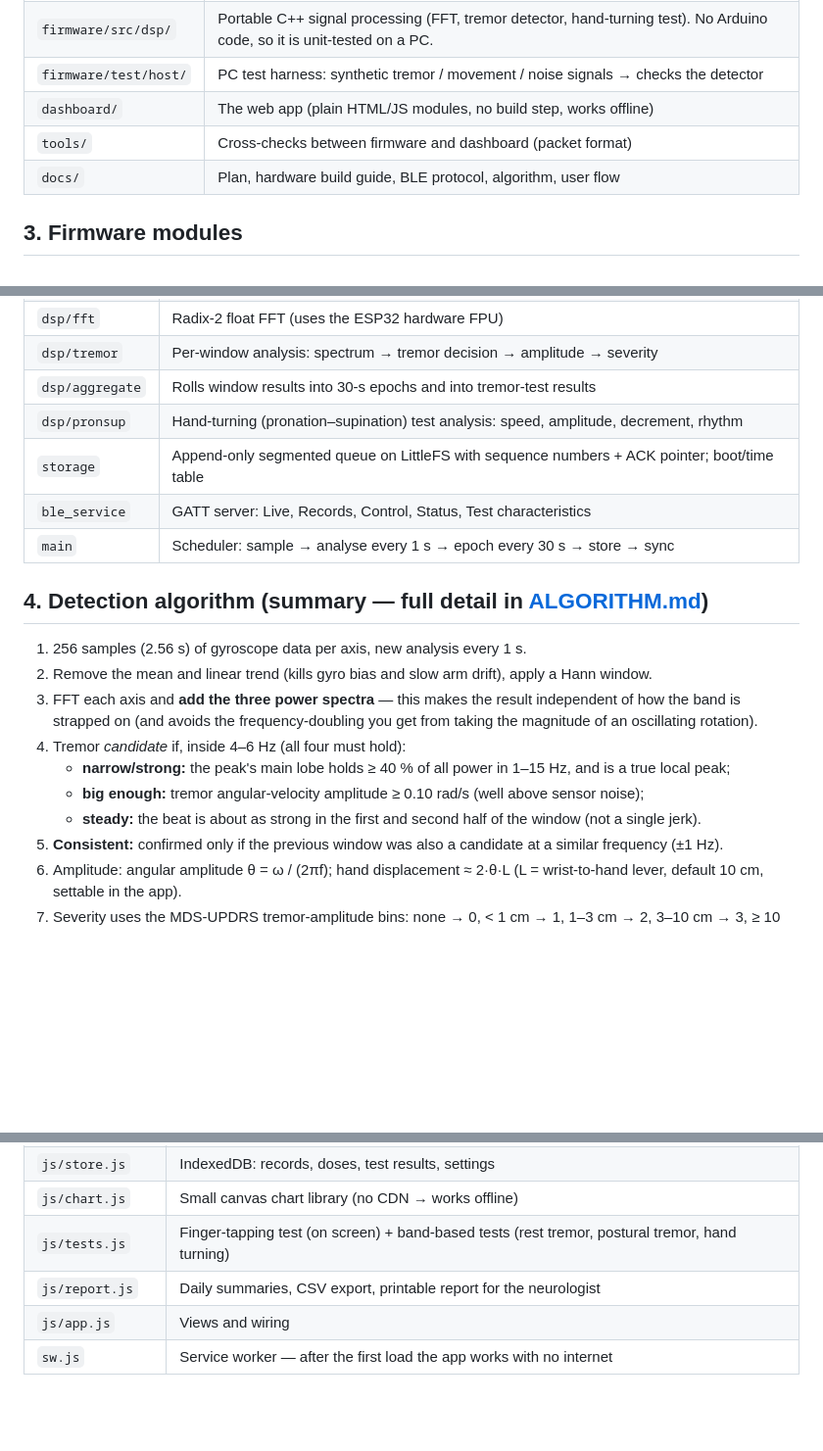
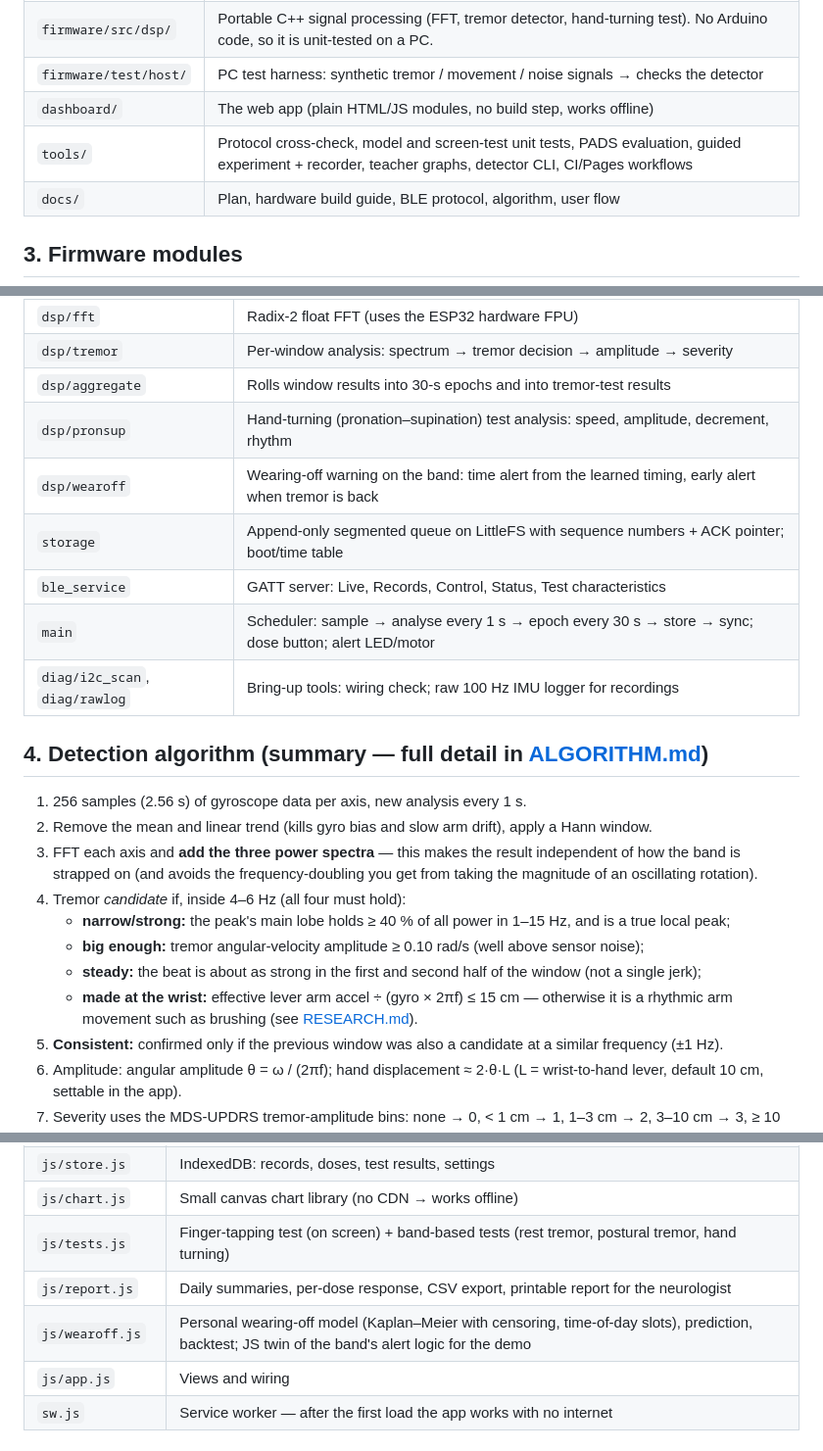
Before and after one commit to XArhaanshX/Tremor-Detection, a Markdown page: docs/ARCHITECTURE.md, 3 parts joined by grey strips. Shown at 98% size. Drawn GitHub-style; blank space fills up the shorter version.

Commit message:
Update architecture for lever-arm gate, wear-off modules and tools

```diff
--- a/docs/ARCHITECTURE.md
+++ b/docs/ARCHITECTURE.md
@@ -44,7 +44,7 @@ stores and runs the phone-based tapping test.
 | `firmware/src/dsp/` | Portable C++ signal processing (FFT, tremor detector, hand-turning test). No Arduino code, so it is unit-tested on a PC. |
 | `firmware/test/host/` | PC test harness: synthetic tremor / movement / noise signals → checks the detector |
 | `dashboard/` | The web app (plain HTML/JS modules, no build step, works offline) |
-| `tools/` | Cross-checks between firmware and dashboard (packet format) |
+| `tools/` | Protocol cross-check, model and screen-test unit tests, PADS evaluation, guided experiment + recorder, teacher graphs, detector CLI, CI/Pages workflows |
 | `docs/` | Plan, hardware build guide, BLE protocol, algorithm, user flow |
 
 ## 3. Firmware modules
@@ -57,9 +57,11 @@ stores and runs the phone-based tapping test.
 | `dsp/tremor` | Per-window analysis: spectrum → tremor decision → amplitude → severity |
 | `dsp/aggregate` | Rolls window results into 30-s epochs and into tremor-test results |
 | `dsp/pronsup` | Hand-turning (pronation–supination) test analysis: speed, amplitude, decrement, rhythm |
+| `dsp/wearoff` | Wearing-off warning on the band: time alert from the learned timing, early alert when tremor is back |
 | `storage` | Append-only segmented queue on LittleFS with sequence numbers + ACK pointer; boot/time table |
 | `ble_service` | GATT server: Live, Records, Control, Status, Test characteristics |
-| `main` | Scheduler: sample → analyse every 1 s → epoch every 30 s → store → sync |
+| `main` | Scheduler: sample → analyse every 1 s → epoch every 30 s → store → sync; dose button; alert LED/motor |
+| `diag/i2c_scan`, `diag/rawlog` | Bring-up tools: wiring check; raw 100 Hz IMU logger for recordings |
 
 ## 4. Detection algorithm (summary — full detail in [ALGORITHM.md](ALGORITHM.md))
 
@@ -71,7 +73,8 @@ stores and runs the phone-based tapping test.
 4. Tremor *candidate* if, inside 4–6 Hz (all four must hold):
    - **narrow/strong:** the peak's main lobe holds ≥ 40 % of all power in 1–15 Hz, and is a true local peak;
    - **big enough:** tremor angular-velocity amplitude ≥ 0.10 rad/s (well above sensor noise);
-   - **steady:** the beat is about as strong in the first and second half of the window (not a single jerk).
+   - **steady:** the beat is about as strong in the first and second half of the window (not a single jerk);
+   - **made at the wrist:** effective lever arm accel ÷ (gyro × 2πf) ≤ 15 cm — otherwise it is a rhythmic arm movement such as brushing (see [RESEARCH.md](RESEARCH.md)).
 5. **Consistent:** confirmed only if the previous window was also a candidate at a similar frequency (±1 Hz).
 6. Amplitude: angular amplitude θ = ω / (2πf); hand displacement ≈ 2·θ·L (L = wrist-to-hand lever, default 10 cm, settable in the app).
 7. Severity uses the MDS-UPDRS tremor-amplitude bins: none → 0, < 1 cm → 1, 1–3 cm → 2, 3–10 cm → 3, ≥ 10 cm → 4.
@@ -94,7 +97,8 @@ stores and runs the phone-based tapping test.
 | `js/store.js` | IndexedDB: records, doses, test results, settings |
 | `js/chart.js` | Small canvas chart library (no CDN → works offline) |
 | `js/tests.js` | Finger-tapping test (on screen) + band-based tests (rest tremor, postural tremor, hand turning) |
-| `js/report.js` | Daily summaries, CSV export, printable report for the neurologist |
+| `js/report.js` | Daily summaries, per-dose response, CSV export, printable report for the neurologist |
+| `js/wearoff.js` | Personal wearing-off model (Kaplan–Meier with censoring, time-of-day slots), prediction, backtest; JS twin of the band's alert logic for the demo |
 | `js/app.js` | Views and wiring |
 | `sw.js` | Service worker — after the first load the app works with no internet |
 
```
